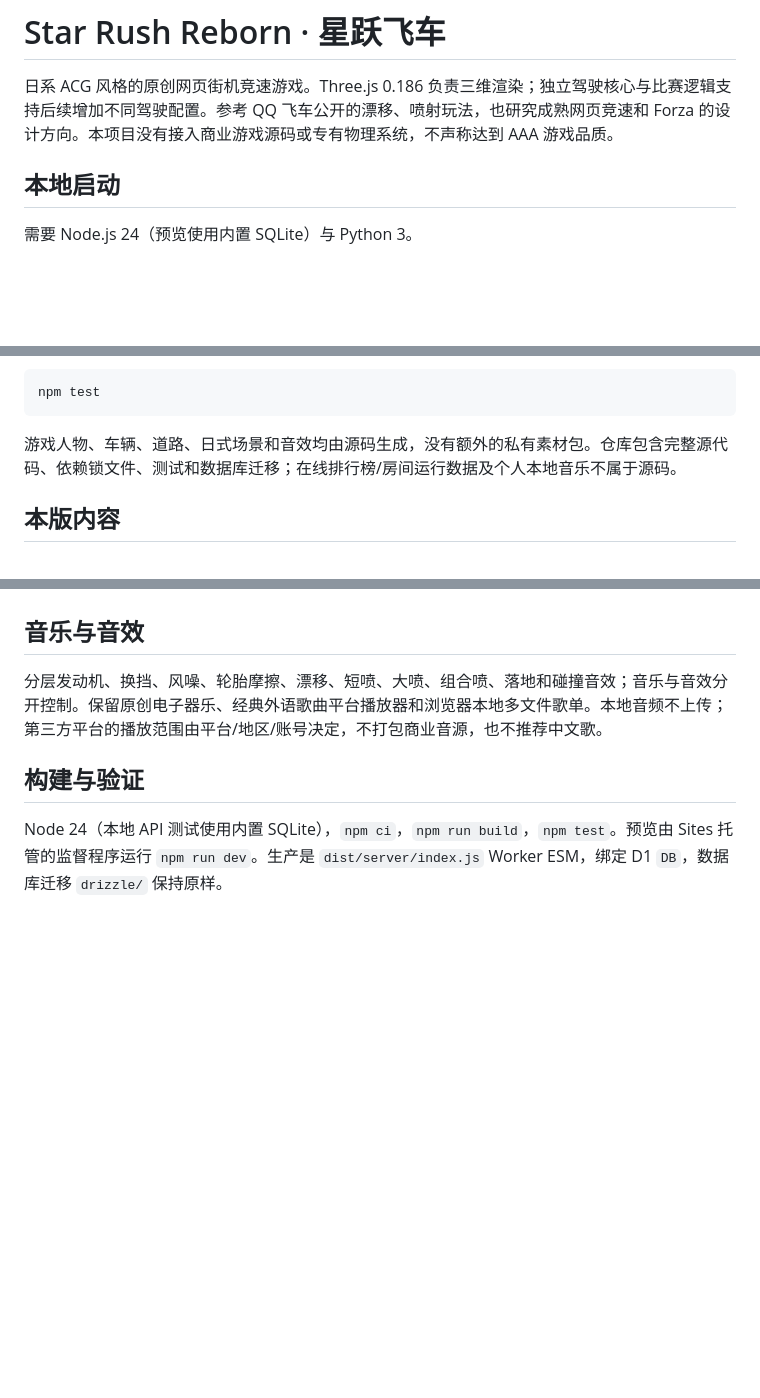
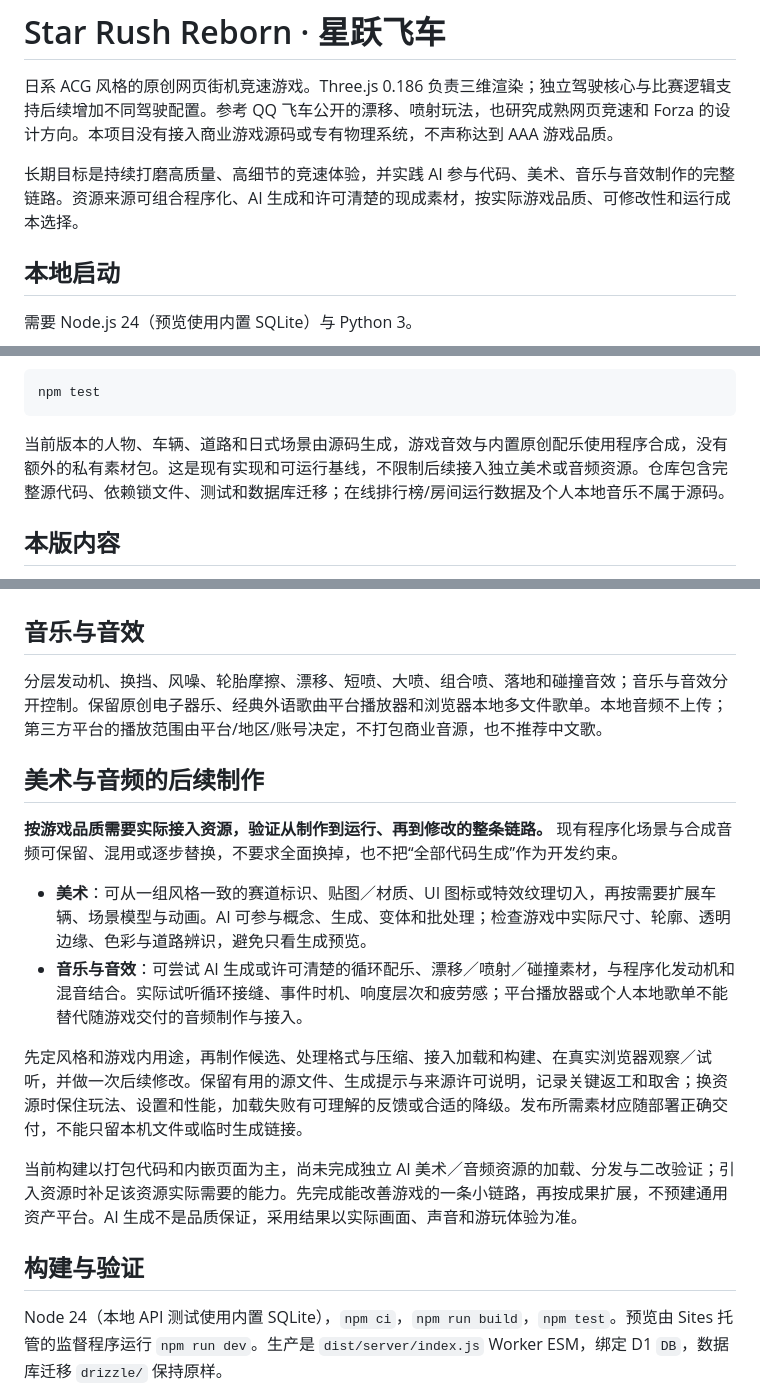
Before and after one commit to dbvv1/Star-Rush-Reborn, a Markdown page: README.md, 3 parts joined by grey strips. Drawn GitHub-style; blank space fills up the shorter version.

Commit message:
docs: open art and audio production to AI-assisted asset workflows

````diff
--- a/README.md
+++ b/README.md
@@ -1,6 +1,8 @@
 # Star Rush Reborn · 星跃飞车
 
 日系 ACG 风格的原创网页街机竞速游戏。Three.js 0.186 负责三维渲染；独立驾驶核心与比赛逻辑支持后续增加不同驾驶配置。参考 QQ 飞车公开的漂移、喷射玩法，也研究成熟网页竞速和 Forza 的设计方向。本项目没有接入商业游戏源码或专有物理系统，不声称达到 AAA 游戏品质。
+
+长期目标是持续打磨高质量、高细节的竞速体验，并实践 AI 参与代码、美术、音乐与音效制作的完整链路。资源来源可组合程序化、AI 生成和许可清楚的现成素材，按实际游戏品质、可修改性和运行成本选择。
 
 ## 本地启动
 
@@ -18,7 +20,7 @@ npm run dev
 npm test
 ```
 
-游戏人物、车辆、道路、日式场景和音效均由源码生成，没有额外的私有素材包。仓库包含完整源代码、依赖锁文件、测试和数据库迁移；在线排行榜/房间运行数据及个人本地音乐不属于源码。
+当前版本的人物、车辆、道路和日式场景由源码生成，游戏音效与内置原创配乐使用程序合成，没有额外的私有素材包。这是现有实现和可运行基线，不限制后续接入独立美术或音频资源。仓库包含完整源代码、依赖锁文件、测试和数据库迁移；在线排行榜/房间运行数据及个人本地音乐不属于源码。
 
 ## 本版内容
 
@@ -51,6 +53,17 @@ D1 + `/api/rooms` 实现最多 4 人邀请房间、准备、统一起跑时间
 
 分层发动机、换挡、风噪、轮胎摩擦、漂移、短喷、大喷、组合喷、落地和碰撞音效；音乐与音效分开控制。保留原创电子器乐、经典外语歌曲平台播放器和浏览器本地多文件歌单。本地音频不上传；第三方平台的播放范围由平台/地区/账号决定，不打包商业音源，也不推荐中文歌。
 
+## 美术与音频的后续制作
+
+**按游戏品质需要实际接入资源，验证从制作到运行、再到修改的整条链路。** 现有程序化场景与合成音频可保留、混用或逐步替换，不要求全面换掉，也不把“全部代码生成”作为开发约束。
+
+- **美术**：可从一组风格一致的赛道标识、贴图／材质、UI 图标或特效纹理切入，再按需要扩展车辆、场景模型与动画。AI 可参与概念、生成、变体和批处理；检查游戏中实际尺寸、轮廓、透明边缘、色彩与道路辨识，避免只看生成预览。
+- **音乐与音效**：可尝试 AI 生成或许可清楚的循环配乐、漂移／喷射／碰撞素材，与程序化发动机和混音结合。实际试听循环接缝、事件时机、响度层次和疲劳感；平台播放器或个人本地歌单不能替代随游戏交付的音频制作与接入。
+
+先定风格和游戏内用途，再制作候选、处理格式与压缩、接入加载和构建、在真实浏览器观察／试听，并做一次后续修改。保留有用的源文件、生成提示与来源许可说明，记录关键返工和取舍；换资源时保住玩法、设置和性能，加载失败有可理解的反馈或合适的降级。发布所需素材应随部署正确交付，不能只留本机文件或临时生成链接。
+
+当前构建以打包代码和内嵌页面为主，尚未完成独立 AI 美术／音频资源的加载、分发与二改验证；引入资源时补足该资源实际需要的能力。先完成能改善游戏的一条小链路，再按成果扩展，不预建通用资产平台。AI 生成不是品质保证，采用结果以实际画面、声音和游玩体验为准。
+
 ## 构建与验证
 
 Node 24（本地 API 测试使用内置 SQLite），`npm ci`，`npm run build`，`npm test`。预览由 Sites 托管的监督程序运行 `npm run dev`。生产是 `dist/server/index.js` Worker ESM，绑定 D1 `DB`，数据库迁移 `drizzle/` 保持原样。
````
